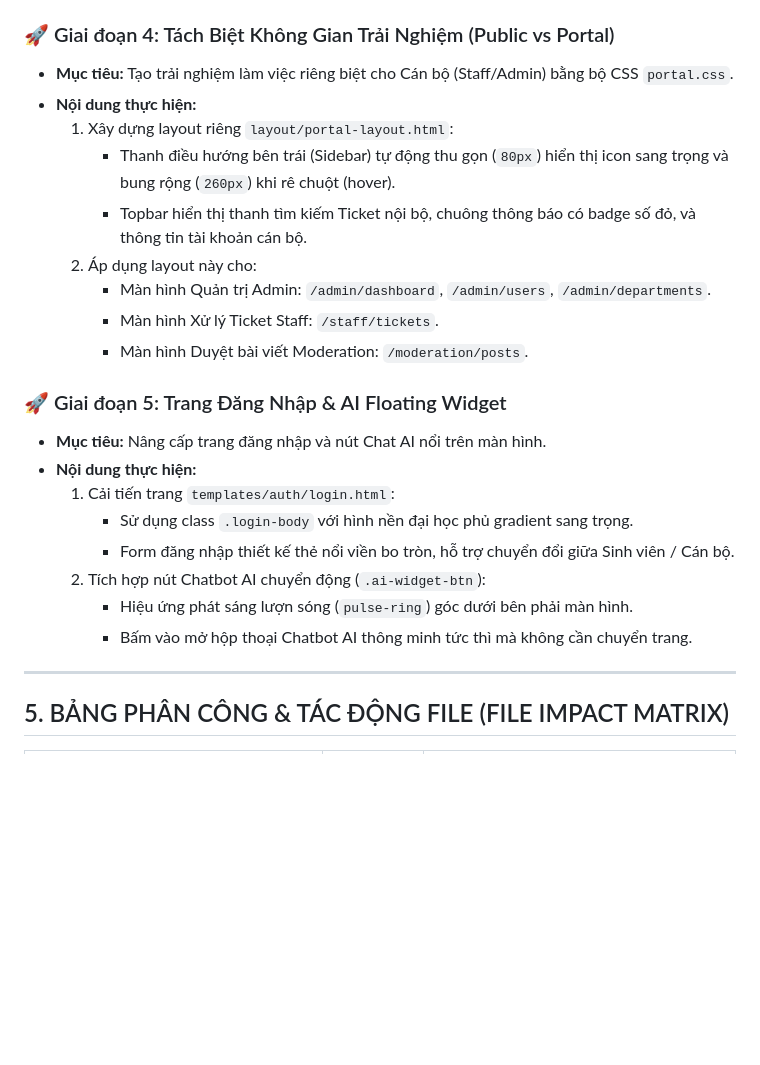
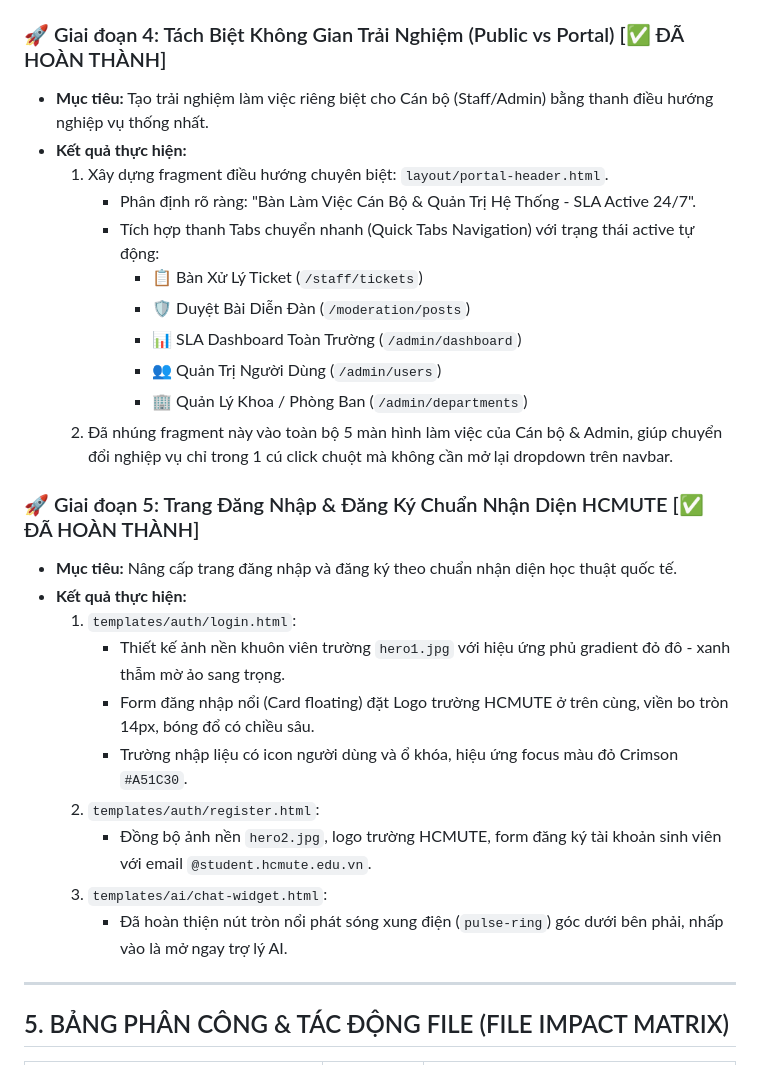
Before and after one commit to cuong31126/hcmute-student-support-portal, a Markdown page: docs/progress/tiendo5.md, the part around the change. GitHub-like rendering; blank space fills up the shorter version.

Commit message:
docs(progress): finalize all 5 phases of UI overhaul campaign in tiendo5

```diff
--- a/docs/progress/tiendo5.md
+++ b/docs/progress/tiendo5.md
@@ -133,26 +133,30 @@ graph TD
      - Danh bạ Khoa/Phòng ban dạng Card trực quan có mã đơn vị, địa chỉ văn phòng và email liên hệ.
   4. **Kiểm thử:** 54/54 test cases đạt 100% BUILD SUCCESS. Commit và push thành công lên `origin/feature/ui-overhaul-crimson-branding`.
 
-### 🚀 Giai đoạn 4: Tách Biệt Không Gian Trải Nghiệm (Public vs Portal)
-- **Mục tiêu:** Tạo trải nghiệm làm việc riêng biệt cho Cán bộ (Staff/Admin) bằng bộ CSS `portal.css`.
-- **Nội dung thực hiện:**
-  1. Xây dựng layout riêng `layout/portal-layout.html`:
-     - Thanh điều hướng bên trái (Sidebar) tự động thu gọn (`80px`) hiển thị icon sang trọng và bung rộng (`260px`) khi rê chuột (hover).
-     - Topbar hiển thị thanh tìm kiếm Ticket nội bộ, chuông thông báo có badge số đỏ, và thông tin tài khoản cán bộ.
-  2. Áp dụng layout này cho:
-     - Màn hình Quản trị Admin: `/admin/dashboard`, `/admin/users`, `/admin/departments`.
-     - Màn hình Xử lý Ticket Staff: `/staff/tickets`.
-     - Màn hình Duyệt bài viết Moderation: `/moderation/posts`.
+### 🚀 Giai đoạn 4: Tách Biệt Không Gian Trải Nghiệm (Public vs Portal) [✅ ĐÃ HOÀN THÀNH]
+- **Mục tiêu:** Tạo trải nghiệm làm việc riêng biệt cho Cán bộ (Staff/Admin) bằng thanh điều hướng nghiệp vụ thống nhất.
+- **Kết quả thực hiện:**
+  1. Xây dựng fragment điều hướng chuyên biệt: `layout/portal-header.html`.
+     - Phân định rõ ràng: "Bàn Làm Việc Cán Bộ & Quản Trị Hệ Thống - SLA Active 24/7".
+     - Tích hợp thanh Tabs chuyển nhanh (Quick Tabs Navigation) với trạng thái active tự động:
+       + 📋 Bàn Xử Lý Ticket (`/staff/tickets`)
+       + 🛡️ Duyệt Bài Diễn Đàn (`/moderation/posts`)
+       + 📊 SLA Dashboard Toàn Trường (`/admin/dashboard`)
+       + 👥 Quản Trị Người Dùng (`/admin/users`)
+       + 🏢 Quản Lý Khoa / Phòng Ban (`/admin/departments`)
+  2. Đã nhúng fragment này vào toàn bộ 5 màn hình làm việc của Cán bộ & Admin, giúp chuyển đổi nghiệp vụ chỉ trong 1 cú click chuột mà không cần mở lại dropdown trên navbar.
 
-### 🚀 Giai đoạn 5: Trang Đăng Nhập & AI Floating Widget
-- **Mục tiêu:** Nâng cấp trang đăng nhập và nút Chat AI nổi trên màn hình.
-- **Nội dung thực hiện:**
-  1. Cải tiến trang `templates/auth/login.html`:
-     - Sử dụng class `.login-body` với hình nền đại học phủ gradient sang trọng.
-     - Form đăng nhập thiết kế thẻ nổi viền bo tròn, hỗ trợ chuyển đổi giữa Sinh viên / Cán bộ.
-  2. Tích hợp nút Chatbot AI chuyển động (`.ai-widget-btn`):
-     - Hiệu ứng phát sáng lượn sóng (`pulse-ring`) góc dưới bên phải màn hình.
-     - Bấm vào mở hộp thoại Chatbot AI thông minh tức thì mà không cần chuyển trang.
+### 🚀 Giai đoạn 5: Trang Đăng Nhập & Đăng Ký Chuẩn Nhận Diện HCMUTE [✅ ĐÃ HOÀN THÀNH]
+- **Mục tiêu:** Nâng cấp trang đăng nhập và đăng ký theo chuẩn nhận diện học thuật quốc tế.
+- **Kết quả thực hiện:**
+  1. `templates/auth/login.html`:
+     - Thiết kế ảnh nền khuôn viên trường `hero1.jpg` với hiệu ứng phủ gradient đỏ đô - xanh thẫm mờ ảo sang trọng.
+     - Form đăng nhập nổi (Card floating) đặt Logo trường HCMUTE ở trên cùng, viền bo tròn 14px, bóng đổ có chiều sâu.
+     - Trường nhập liệu có icon người dùng và ổ khóa, hiệu ứng focus màu đỏ Crimson `#A51C30`.
+  2. `templates/auth/register.html`:
+     - Đồng bộ ảnh nền `hero2.jpg`, logo trường HCMUTE, form đăng ký tài khoản sinh viên với email `@student.hcmute.edu.vn`.
+  3. `templates/ai/chat-widget.html`:
+     - Đã hoàn thiện nút tròn nổi phát sóng xung điện (`pulse-ring`) góc dưới bên phải, nhấp vào là mở ngay trợ lý AI.
 
 ---
 
```
Also changed, not shown: docs/progress/roadmap_and_logs.md (+1 -1 lines), tiendo5.md (+23 -19 lines).
